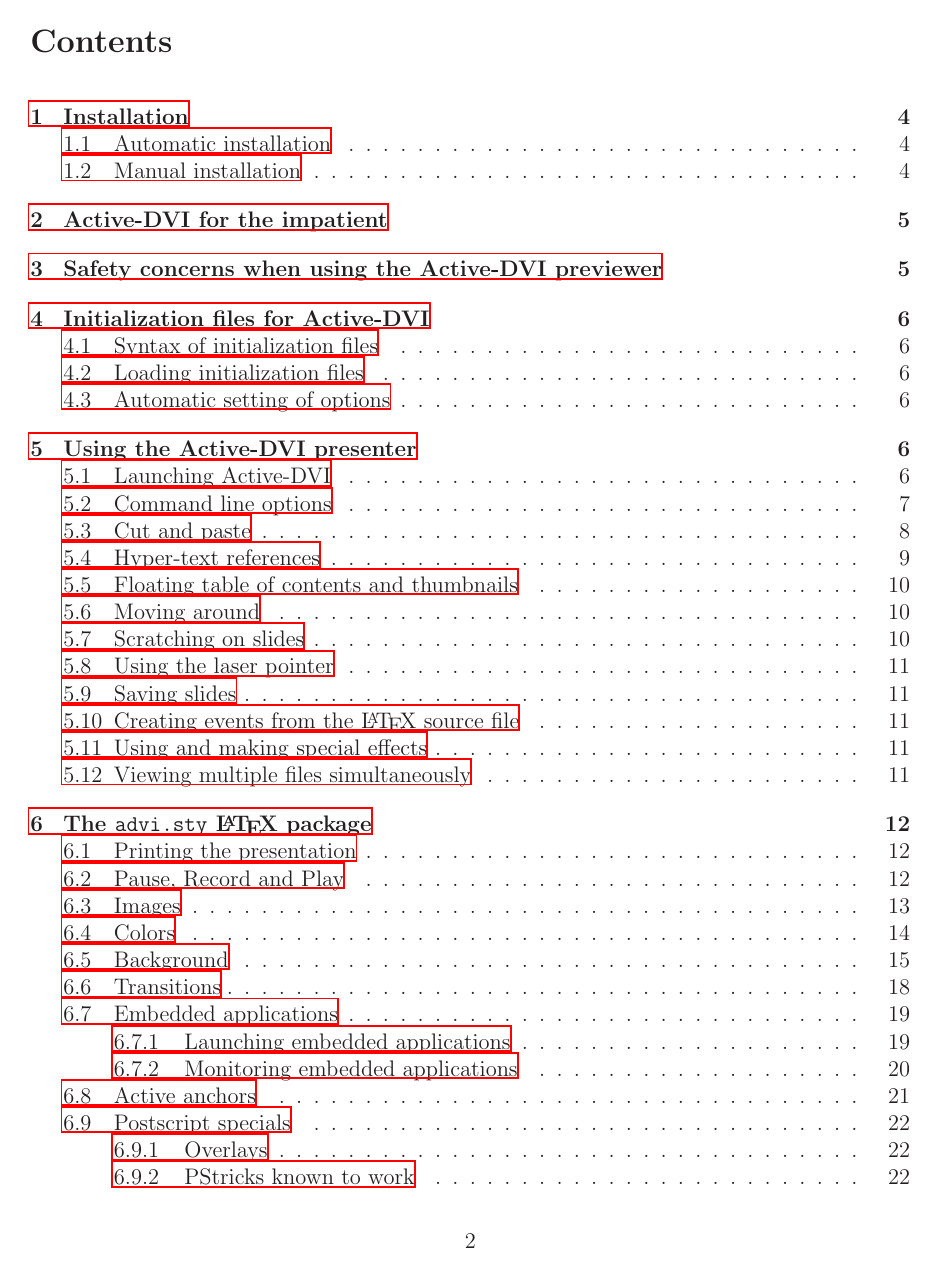
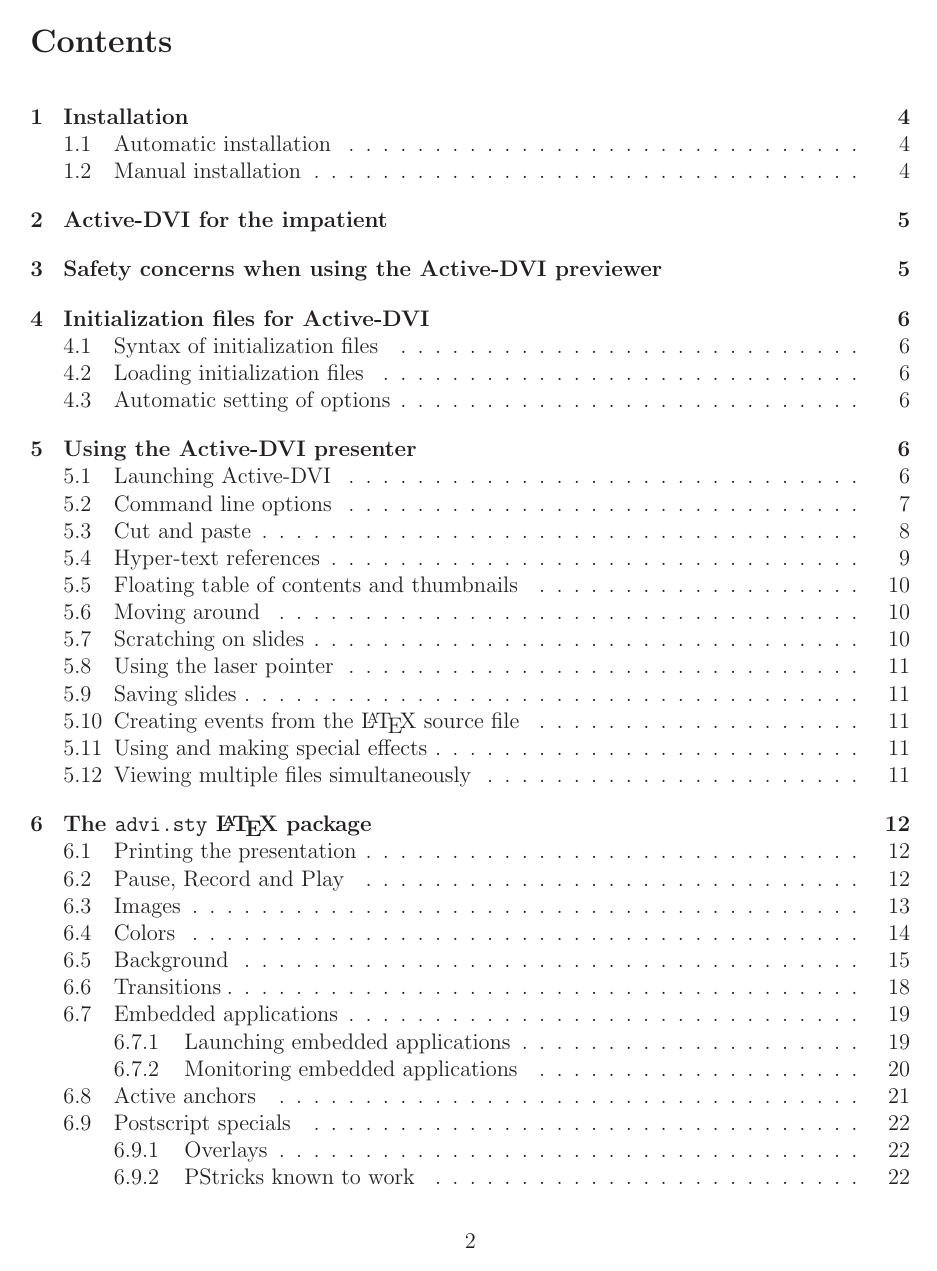
Before and after one commit to diremy/advi, a LaTeX paper (doc/manual.tex, which reads doc/manual.sty, tex/advi.sty): page 2 of 31. Compiled offline with LaTeX, dvips and Ghostscript; the source files are stored in an older character set and shown here as Unicode.

```diff
--- a/doc/manual.sty
+++ b/doc/manual.sty
@@ -28,3 +28,16 @@
 
 \newenvironment{cenumerate}%
 {\begin{list}{-}{\itemsep 0pt \topsep 5pt}}{\end{list}}
+
+
+% to be added in xxx.sty
+\makeatletter
+\begingroup
+\catcode `\| 0
+\catcode `|\ 11%
+|xdef|special@backslash{\}%
+|endgroup%
+\def\back{\special@backslash}
+%\makeatother
+% pour tester
+%\special{foo:\special@backslash t}
--- a/tex/advi.sty
+++ b/tex/advi.sty
@@ -636,6 +636,8 @@
 %%% Patch for hyperrefs
 
 % \AtBeginDocument {\@ifundefined {ifHy@nesting}{}{\Hy@nestingtrue}}
+% Resetting the normal default driver to hypertex
+\providecommand*{\Hy@defaultdriver}{hypertex}%
 
 %%% Thumbnails and Tocs
 
```
Also changed, not shown: doc/manual.tex (+2 -0 lines), doc/Makefile, tex/advi-slides.sty (line endings or trailing spaces), 9 other files.
